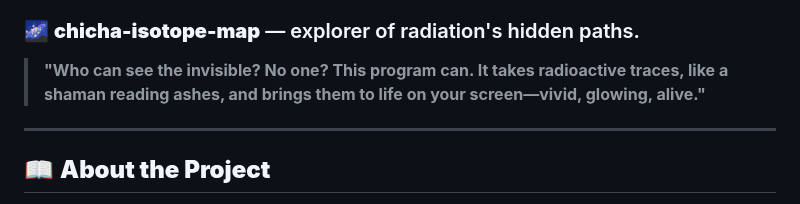
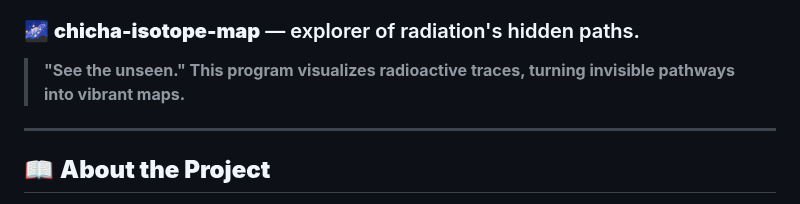
Before and after one commit to matveynator/chicha-isotope-map, a Markdown page: README.md, the part around the change. Rendered like a GitHub page.

```diff
--- a/README.md
+++ b/README.md
@@ -4,7 +4,7 @@
 
 ### 🌌 **chicha-isotope-map** — explorer of radiation's hidden paths.
 
-> **"Who can see the invisible? No one? This program can. It takes radioactive traces, like a shaman reading ashes, and brings them to life on your screen—vivid, glowing, alive."**
+> **"See the unseen." This program visualizes radioactive traces, turning invisible pathways into vibrant maps.**
 
 ---
 
```
